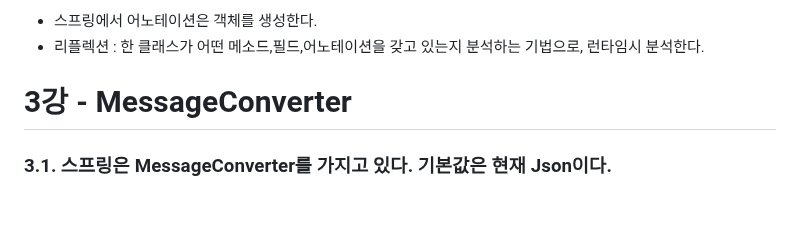
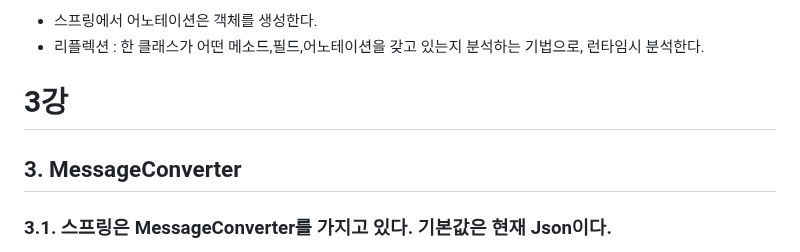
Before and after one commit to izzy1202/TIL, a Markdown page: SpringBoot/WithJPA.md, the part around one of its changes. GitHub-like rendering; blank space fills up the shorter version.

```diff
--- a/SpringBoot/WithJPA.md
+++ b/SpringBoot/WithJPA.md
@@ -53,7 +55,8 @@
 - 스프링에서 어노테이션은 객체를 생성한다.
 - 리플렉션 : 한 클래스가 어떤 메소드,필드,어노테이션을 갖고 있는지 분석하는 기법으로, 런타임시 분석한다.
 
-# 3강 - MessageConverter
+# 3강
+## 3. MessageConverter
 ### 3.1. 스프링은 MessageConverter를 가지고 있다. 기본값은 현재 Json이다.
 - Json : 중간 언어
 - MessageConverter : JAVA 프로그램에서 파이썬 프로그램에 object를 request할 때 파이썬이 바로 이해하기 힘드니까 JSON이라는 중간 언어로 변환하는 과정을 거치는데 MessageConverter가 그 역할을 한다.
```
Also changed, not shown: other parts of SpringBoot/WithJPA.md (+15 -4 lines).
